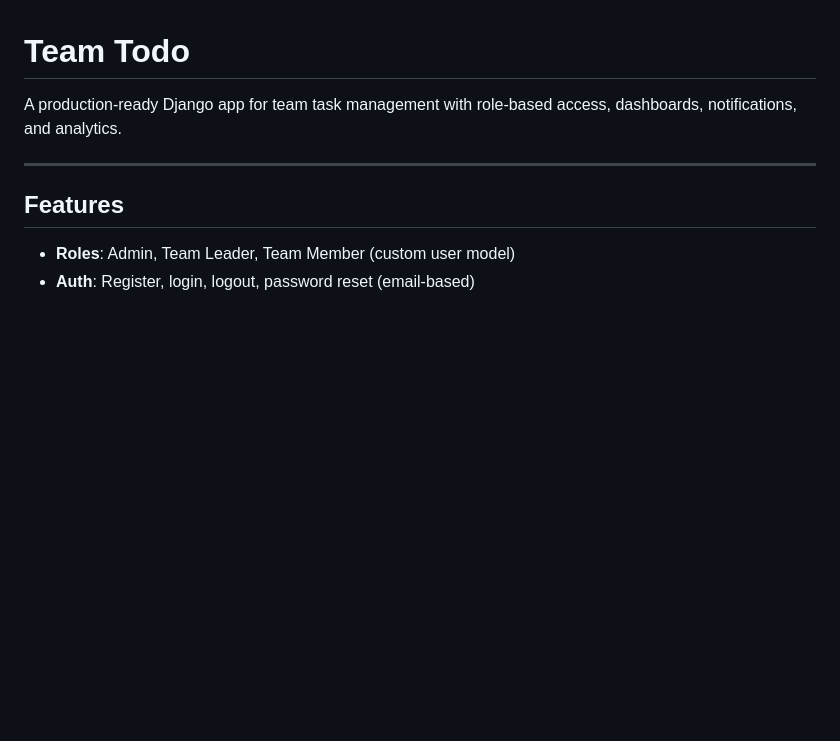
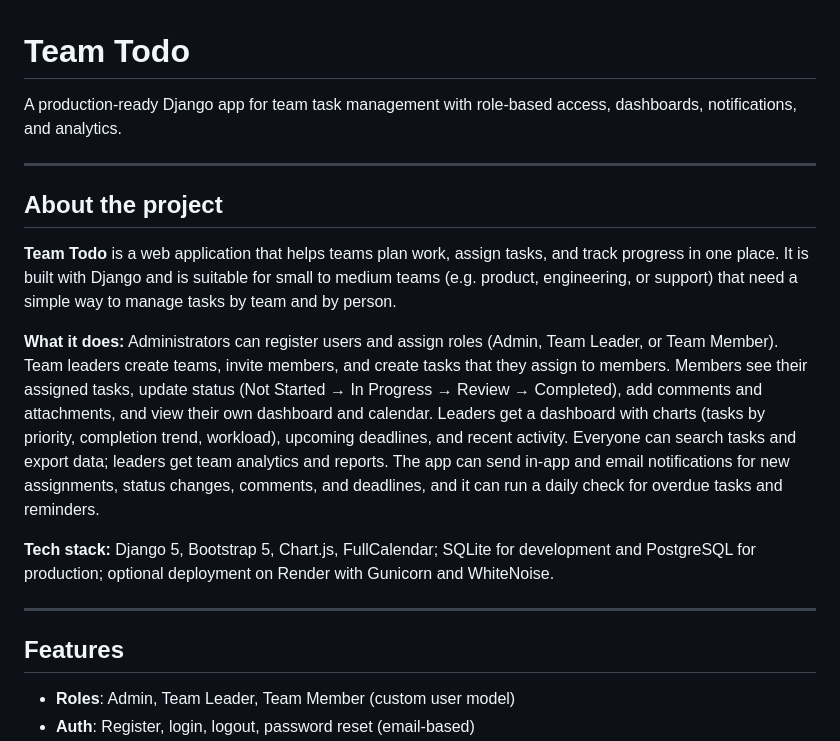
Before and after one commit to 68Weezky/team_todo, a Markdown page: README.md, the part around the change. GitHub-like rendering; blank space fills up the shorter version.

Commit message:
addition of about info

```diff
--- a/README.md
+++ b/README.md
@@ -1,6 +1,16 @@
 # Team Todo
 
 A production-ready Django app for team task management with role-based access, dashboards, notifications, and analytics.
+
+---
+
+## About the project
+
+**Team Todo** is a web application that helps teams plan work, assign tasks, and track progress in one place. It is built with Django and is suitable for small to medium teams (e.g. product, engineering, or support) that need a simple way to manage tasks by team and by person.
+
+**What it does:** Administrators can register users and assign roles (Admin, Team Leader, or Team Member). Team leaders create teams, invite members, and create tasks that they assign to members. Members see their assigned tasks, update status (Not Started → In Progress → Review → Completed), add comments and attachments, and view their own dashboard and calendar. Leaders get a dashboard with charts (tasks by priority, completion trend, workload), upcoming deadlines, and recent activity. Everyone can search tasks and export data; leaders get team analytics and reports. The app can send in-app and email notifications for new assignments, status changes, comments, and deadlines, and it can run a daily check for overdue tasks and reminders.
+
+**Tech stack:** Django 5, Bootstrap 5, Chart.js, FullCalendar; SQLite for development and PostgreSQL for production; optional deployment on Render with Gunicorn and WhiteNoise.
 
 ---
 
```
